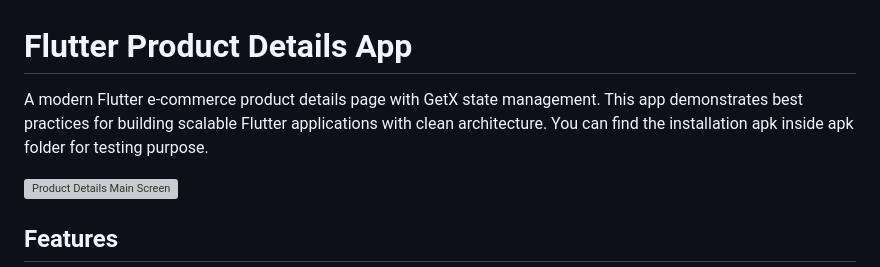
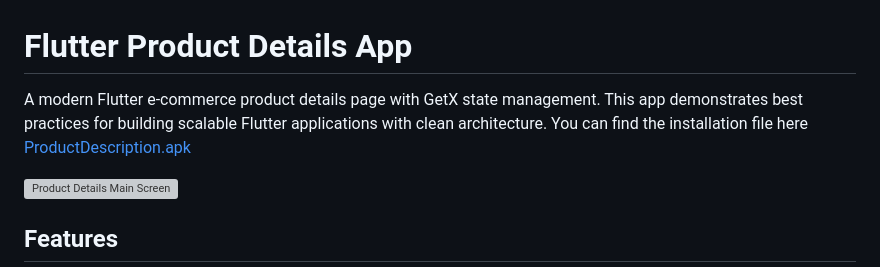
Before and after one commit to regmiprabesh/flutter-product-details, a Markdown page: README.md, the part around the change. GitHub-like rendering; grey boxes are pictures that could not be loaded.

Commit message:
Added APK information on readme file

```diff
--- a/README.md
+++ b/README.md
@@ -1,6 +1,6 @@
 # Flutter Product Details App
 
-A modern Flutter e-commerce product details page with GetX state management. This app demonstrates best practices for building scalable Flutter applications with clean architecture. You can find the installation apk inside apk folder for testing purpose.
+A modern Flutter e-commerce product details page with GetX state management. This app demonstrates best practices for building scalable Flutter applications with clean architecture. You can find the installation file here [ProductDescription.apk](apk/app-release.apk)
 
 <img src="screenshots/main.png" height="400" alt="Product Details Main Screen">
 
```
